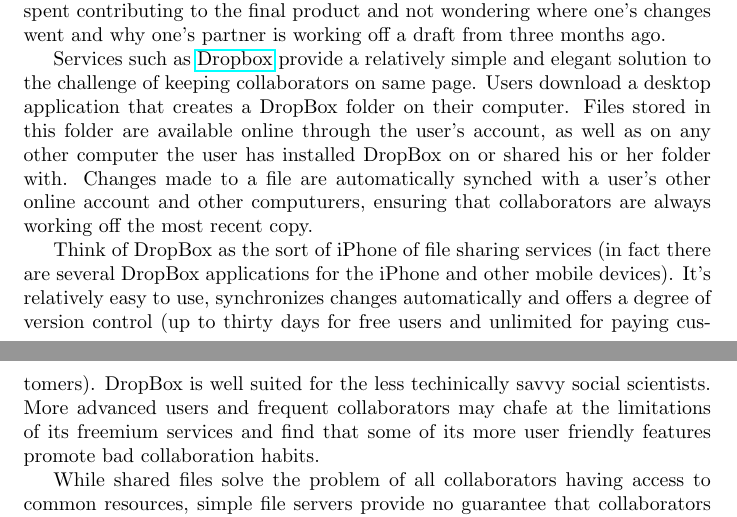
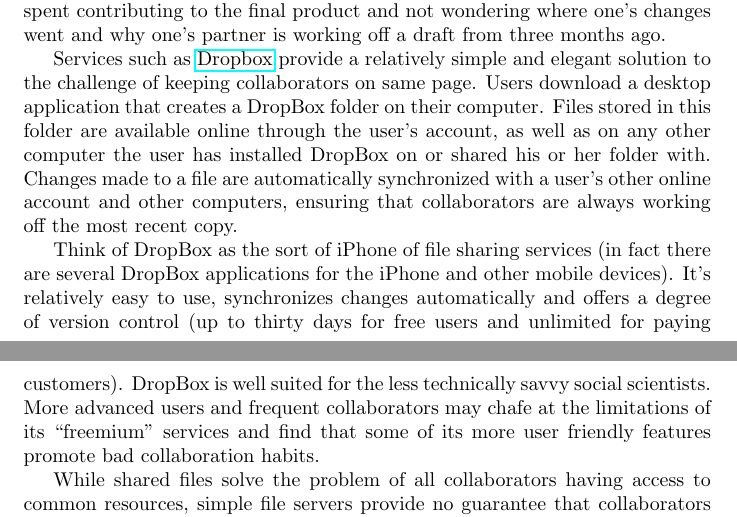
Before and after one commit to PTesta/collab4ss, a LaTeX document (collab4ss.tex): two parts of pages 2 and 3 of 7, joined at a grey line, cut so that both start at the same text. Compiled offline with pdfLaTeX.

Commit message:
Fixed a few speeeling erors.

```diff
--- a/collab4ss.tex
+++ b/collab4ss.tex
@@ -103,16 +103,16 @@ page. Users download a desktop application that creates a DropBox folder on
 their computer. Files stored in this folder are available online through the
 user's account, as well as on any other computer the user has installed DropBox
 on or shared his or her folder with. Changes made to a file are automatically
-synched with a user's other online account and other computurers, ensuring that
+synchronized with a user's other online account and other computers, ensuring that
 collaborators are always working off the most recent copy.
  %Awkward i know but this was getting late.
 
 Think of DropBox as the sort of iPhone of file sharing services (in fact there
 are several DropBox applications for the iPhone and other mobile devices). It's relatively easy to use, synchronizes changes automatically and offers a degree
 of version control (up to thirty days for free users and unlimited for paying
-customers). DropBox is well suited for the less techinically savvy social
+customers). DropBox is well suited for the less technically savvy social
 scientists. More advanced users and frequent collaborators may chafe at the
-limitations of its freemium services and find that some of its more user
+limitations of its ``freemium'' services and find that some of its more user
 friendly features promote bad collaboration habits.
 
 While shared files solve the problem of all collaborators having
```
